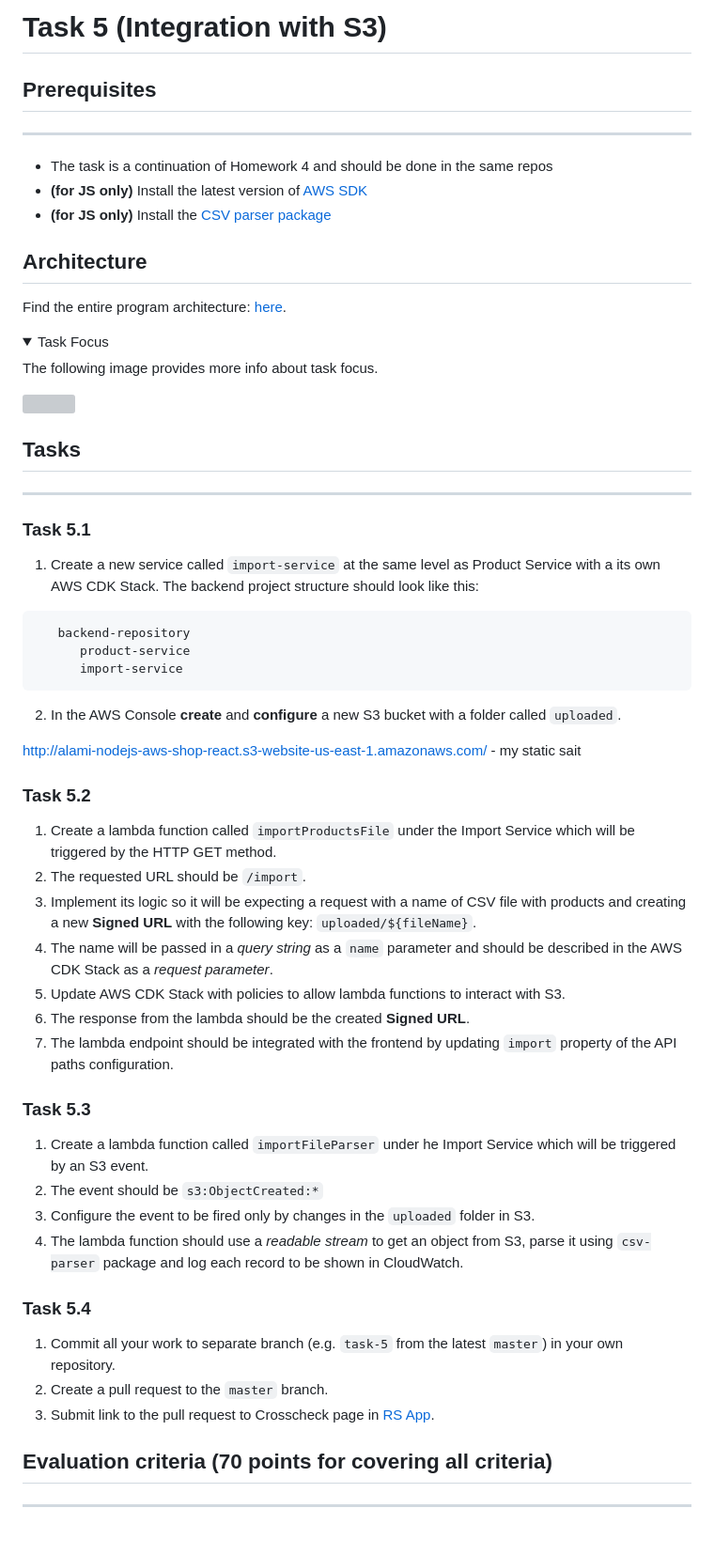
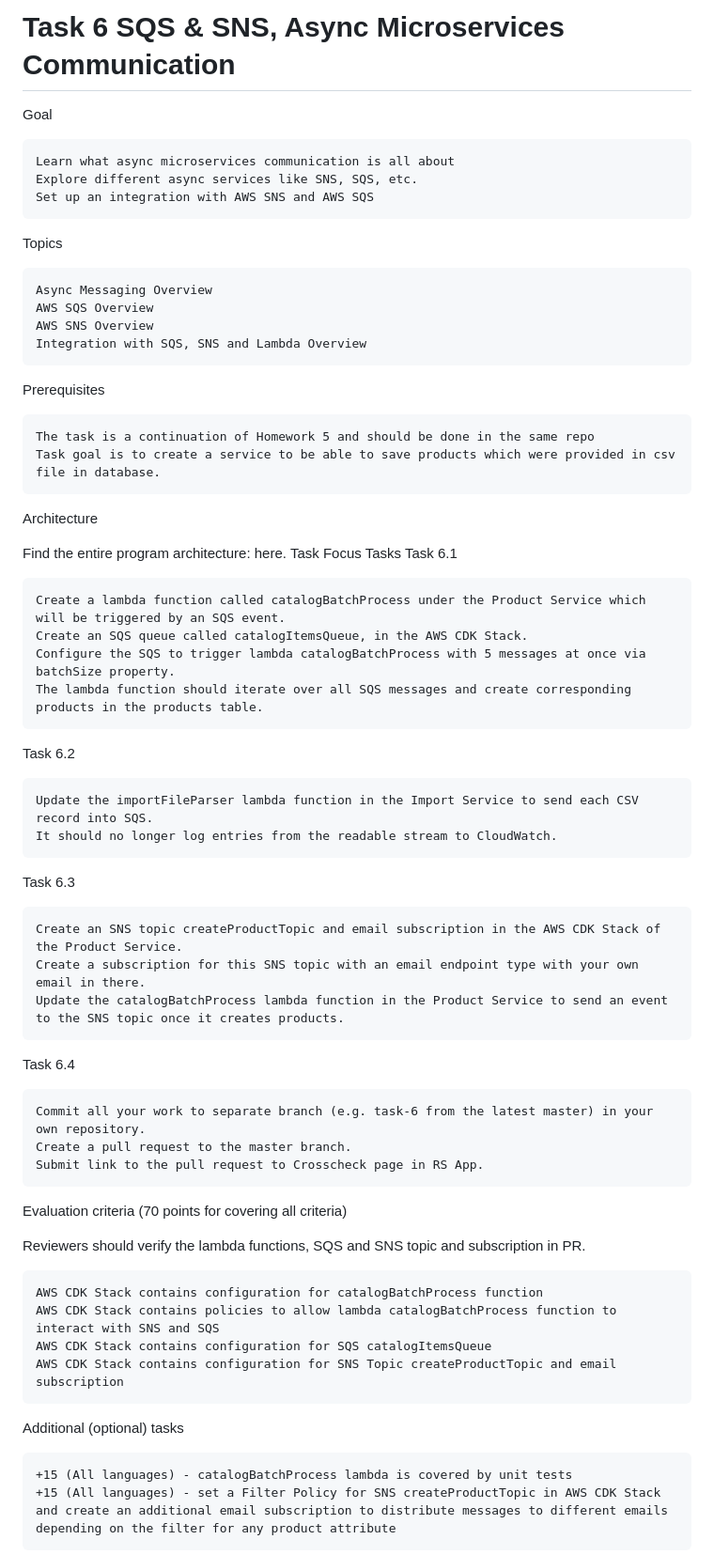
Before and after one commit to alami/aws-cdk-nodejs-back, a Markdown page: README.md, the part around the change printed below. Shown: that part at 94% size. GitHub-like rendering; folded sections open; grey boxes are pictures that could not be loaded.

Commit message:
upd readme

````diff
--- a/README.md
+++ b/README.md
@@ -1,68 +1,62 @@
-# Task 5 (Integration with S3)
+# Task 6 SQS & SNS, Async Microservices Communication
+Goal
 
-## Prerequisites
+    Learn what async microservices communication is all about
+    Explore different async services like SNS, SQS, etc.
+    Set up an integration with AWS SNS and AWS SQS
 
----
+Topics
 
-- The task is a continuation of Homework 4 and should be done in the same repos
-- **(for JS only)** Install the latest version of [AWS SDK](https://docs.aws.amazon.com/sdk-for-javascript/v3/developer-guide/getting-started-nodejs.html)
-- **(for JS only)** Install the [CSV parser package](https://www.npmjs.com/package/csv-parser)
+    Async Messaging Overview
+    AWS SQS Overview
+    AWS SNS Overview
+    Integration with SQS, SNS and Lambda Overview
 
-## Architecture
+Prerequisites
 
-Find the entire program architecture: [here](../Architecture.pdf).
+    The task is a continuation of Homework 5 and should be done in the same repo
+    Task goal is to create a service to be able to save products which were provided in csv file in database.
 
-<details>
-  <summary>Task Focus</summary>
+Architecture
 
-The following image provides more info about task focus.
+Find the entire program architecture: here.
+Task Focus
+Tasks
+Task 6.1
 
-  <img src="./module_focus.png" />
+    Create a lambda function called catalogBatchProcess under the Product Service which will be triggered by an SQS event.
+    Create an SQS queue called catalogItemsQueue, in the AWS CDK Stack.
+    Configure the SQS to trigger lambda catalogBatchProcess with 5 messages at once via batchSize property.
+    The lambda function should iterate over all SQS messages and create corresponding products in the products table.
 
-</details>
+Task 6.2
 
-## Tasks
+    Update the importFileParser lambda function in the Import Service to send each CSV record into SQS.
+    It should no longer log entries from the readable stream to CloudWatch.
 
----
+Task 6.3
 
-### Task 5.1
+    Create an SNS topic createProductTopic and email subscription in the AWS CDK Stack of the Product Service.
+    Create a subscription for this SNS topic with an email endpoint type with your own email in there.
+    Update the catalogBatchProcess lambda function in the Product Service to send an event to the SNS topic once it creates products.
 
-1. Create a new service called `import-service` at the same level as Product Service with a its own AWS CDK Stack. The backend project structure should look like this:
+Task 6.4
 
-```
-   backend-repository
-      product-service
-      import-service
-```
+    Commit all your work to separate branch (e.g. task-6 from the latest master) in your own repository.
+    Create a pull request to the master branch.
+    Submit link to the pull request to Crosscheck page in RS App.
 
-2. In the AWS Console **create** and **configure** a new S3 bucket with a folder called `uploaded`.
+Evaluation criteria (70 points for covering all criteria)
 
-http://alami-nodejs-aws-shop-react.s3-website-us-east-1.amazonaws.com/  - my static sait
+Reviewers should verify the lambda functions, SQS and SNS topic and subscription in PR.
 
-### Task 5.2
+    AWS CDK Stack contains configuration for catalogBatchProcess function
+    AWS CDK Stack contains policies to allow lambda catalogBatchProcess function to interact with SNS and SQS
+    AWS CDK Stack contains configuration for SQS catalogItemsQueue
+    AWS CDK Stack contains configuration for SNS Topic createProductTopic and email subscription
 
-1. Create a lambda function called `importProductsFile` under the Import Service which will be triggered by the HTTP GET method.
-2. The requested URL should be `/import`.
-3. Implement its logic so it will be expecting a request with a name of CSV file with products and creating a new **Signed URL** with the following key: `uploaded/${fileName}`.
-4. The name will be passed in a _query string_ as a `name` parameter and should be described in the AWS CDK Stack as a _request parameter_.
-5. Update AWS CDK Stack with policies to allow lambda functions to interact with S3.
-6. The response from the lambda should be the created **Signed URL**.
-7. The lambda endpoint should be integrated with the frontend by updating `import` property of the API paths configuration.
+Additional (optional) tasks
 
-### Task 5.3
+    +15 (All languages) - catalogBatchProcess lambda is covered by unit tests
+    +15 (All languages) - set a Filter Policy for SNS createProductTopic in AWS CDK Stack and create an additional email subscription to distribute messages to different emails depending on the filter for any product attribute
 
-1. Create a lambda function called `importFileParser` under he Import Service which will be triggered by an S3 event.
-2. The event should be `s3:ObjectCreated:*`
-3. Configure the event to be fired only by changes in the `uploaded` folder in S3.
-4. The lambda function should use a _readable stream_ to get an object from S3, parse it using `csv-parser` package and log each record to be shown in CloudWatch.
-
-### Task 5.4
-
-1. Commit all your work to separate branch (e.g. `task-5` from the latest `master`) in your own repository.
-2. Create a pull request to the `master` branch.
-3. Submit link to the pull request to Crosscheck page in [RS App](https://app.rs.school).
-
-## Evaluation criteria (70 points for covering all criteria)
-
----
-
````
Also changed, not shown: other parts of README.md (+9 -27 lines).
